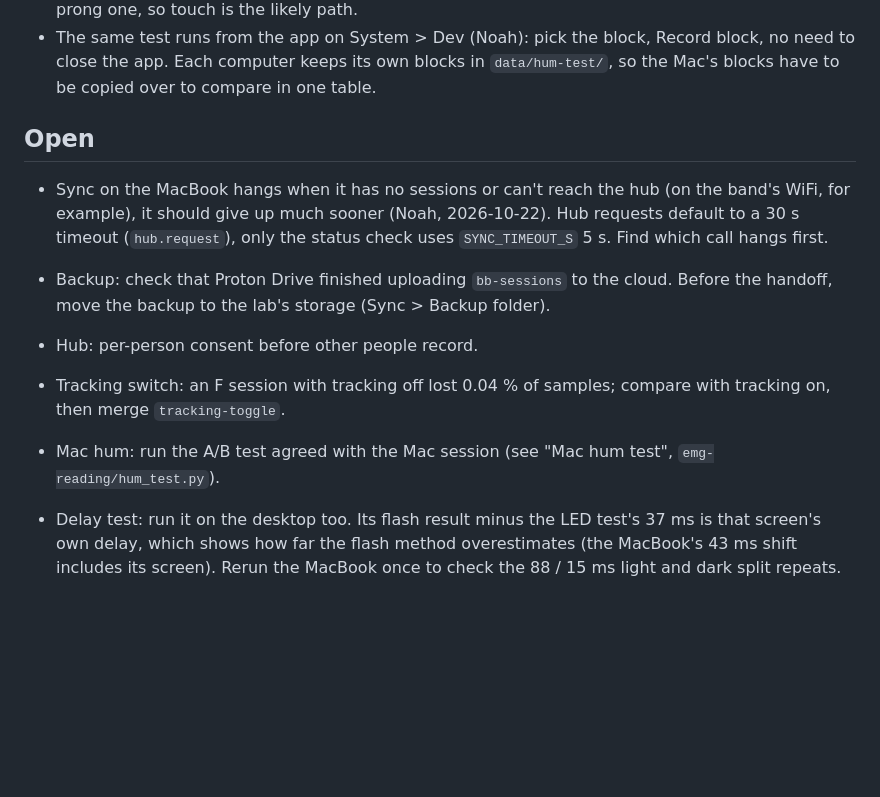
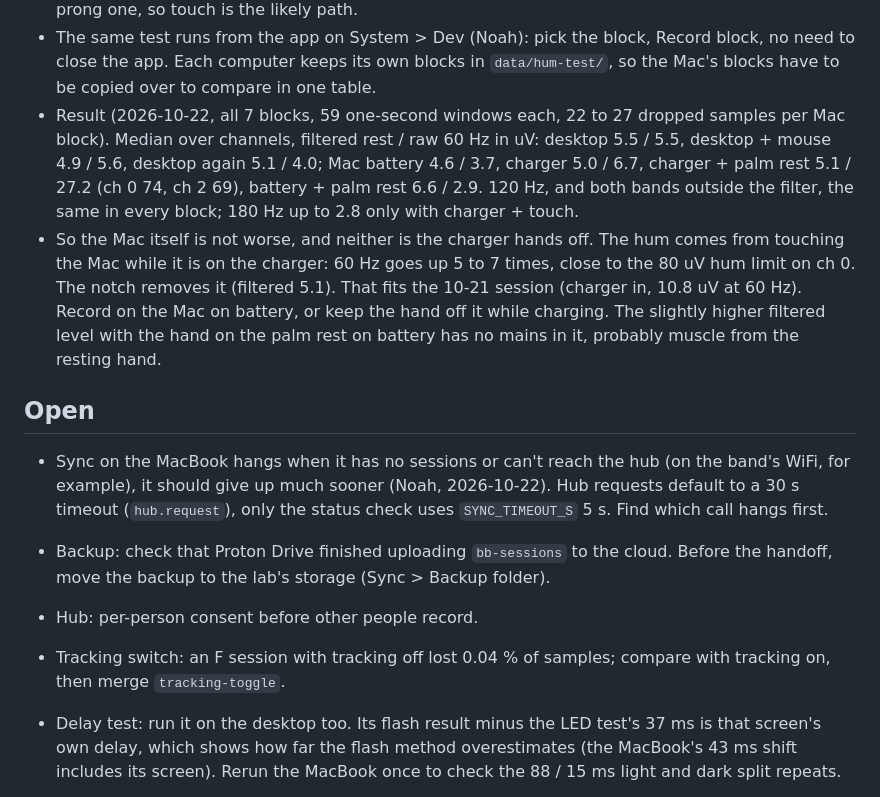
Before and after one commit to noaht155/better-bionics-emg, a Markdown page: devlog.md, the part around the change. GitHub-like rendering; blank space fills up the shorter version.

Commit message:
note the mac hum test result

```diff
--- a/devlog.md
+++ b/devlog.md
@@ -1940,6 +1940,15 @@ the rest cues of recorded sessions.
 - The same test runs from the app on System > Dev (Noah): pick the block, Record block, no need to close the app.
   Each computer keeps its own blocks in `data/hum-test/`, so the Mac's blocks have to be copied over to compare
   in one table.
+- Result (2026-10-22, all 7 blocks, 59 one-second windows each, 22 to 27 dropped samples per Mac block). Median over
+  channels, filtered rest / raw 60 Hz in uV: desktop 5.5 / 5.5, desktop + mouse 4.9 / 5.6, desktop again 5.1 / 4.0;
+  Mac battery 4.6 / 3.7, charger 5.0 / 6.7, charger + palm rest 5.1 / 27.2 (ch 0 74, ch 2 69), battery + palm rest
+  6.6 / 2.9. 120 Hz, and both bands outside the filter, the same in every block; 180 Hz up to 2.8 only with charger + touch.
+- So the Mac itself is not worse, and neither is the charger hands off. The hum comes from touching the Mac while it is on
+  the charger: 60 Hz goes up 5 to 7 times, close to the 80 uV hum limit on ch 0. The notch removes it (filtered 5.1).
+  That fits the 10-21 session (charger in, 10.8 uV at 60 Hz). Record on the Mac on battery, or keep the hand off it
+  while charging. The slightly higher filtered level with the hand on the palm rest on battery has no mains in it,
+  probably muscle from the resting hand.
 
 ## Open
 
@@ -1951,7 +1960,6 @@ the rest cues of recorded sessions.
 - Hub: per-person consent before other people record.
 - Tracking switch: an F session with tracking off lost 0.04 % of samples; compare with tracking on, then merge
   `tracking-toggle`.
-- Mac hum: run the A/B test agreed with the Mac session (see "Mac hum test", `emg-reading/hum_test.py`).
 - Delay test: run it on the desktop too. Its flash result minus the LED test's 37 ms is that screen's own delay,
   which shows how far the flash method overestimates (the MacBook's 43 ms shift includes its screen). Rerun the
   MacBook once to check the 88 / 15 ms light and dark split repeats.
```
